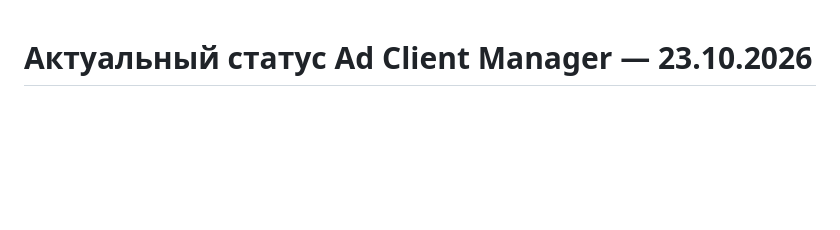
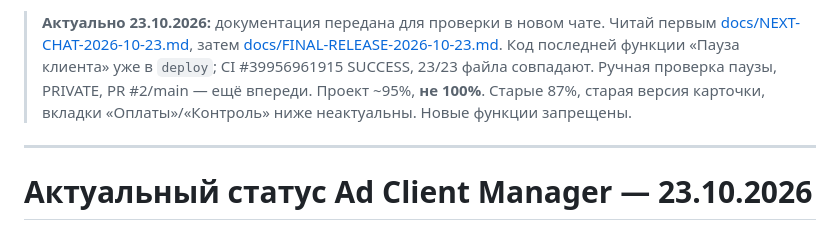
Before and after one commit to manufact-test/ad-client-manager, a Markdown page: README.md, the part around the change. Rendered like a GitHub page; blank space fills up the shorter version.

Commit message:
docs: current no-new-features handoff supersedes historical status

```diff
--- a/README.md
+++ b/README.md
@@ -1,3 +1,7 @@
+> **Актуально 23.10.2026:** документация передана для проверки в новом чате. Читай первым [docs/NEXT-CHAT-2026-10-23.md](docs/NEXT-CHAT-2026-10-23.md), затем [docs/FINAL-RELEASE-2026-10-23.md](docs/FINAL-RELEASE-2026-10-23.md). Код последней функции «Пауза клиента» уже в `deploy`; CI #39956961915 SUCCESS, 23/23 файла совпадают. Ручная проверка паузы, PRIVATE, PR #2/main — ещё впереди. Проект ~95%, **не 100%**. Старые 87%, старая версия карточки, вкладки «Оплаты»/«Контроль» ниже неактуальны. Новые функции запрещены.
+
+---
+
 # Актуальный статус Ad Client Manager — 23.10.2026
 
 **Последняя согласованная функция — «Пауза клиента».** Проект по функционалу полностью определён; пользователь принял предшествующие экраны и попросил закончить выпуск без новых возможностей. Пауза хранится отдельно, клиент не исчезает из общего списка, статус виден сотрудникам, при возобновлении доступны прежний расчётный график или новая дата. Старые документы/оплаты/сотрудники/чат сохраняются. **Отдельная ручная приёмка паузы ещё нужна**; не объявлять 100% раньше этого и приватизации GitHub.
```
